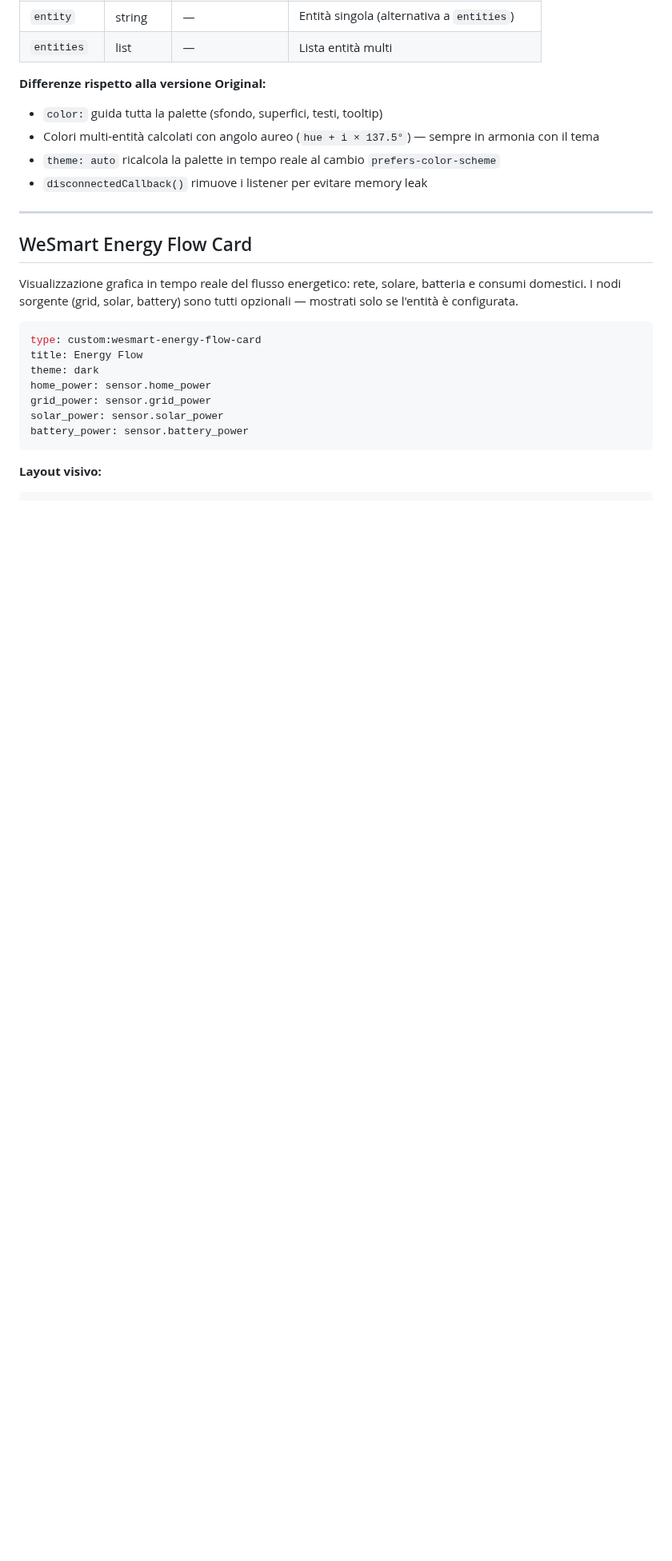
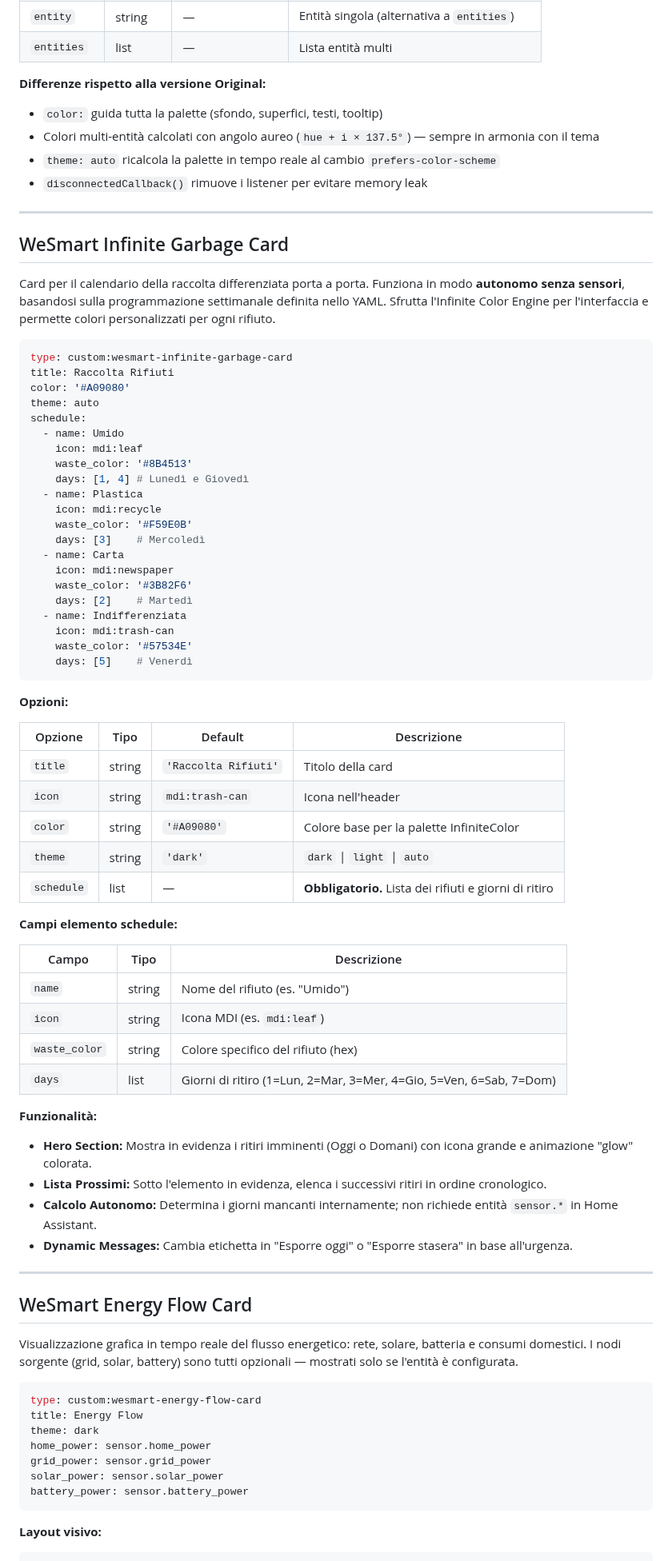
Before and after one commit to WeAreSmart-home/wesmart-original-custom-cards, a Markdown page: doc/README.md, the part around one of its changes. Shown at 80% size. Drawn GitHub-style; blank space fills up the shorter version.

Commit message:
feat: add WeSmart Infinite Garbage Card and updated preview

````diff
--- a/doc/README.md
+++ b/doc/README.md
@@ -828,6 +831,61 @@ entities:
 - Colori multi-entità calcolati con angolo aureo (`hue + i × 137.5°`) — sempre in armonia con il tema
 - `theme: auto` ricalcola la palette in tempo reale al cambio `prefers-color-scheme`
 - `disconnectedCallback()` rimuove i listener per evitare memory leak
+
+---
+
+## WeSmart Infinite Garbage Card
+
+Card per il calendario della raccolta differenziata porta a porta. Funziona in modo **autonomo senza sensori**, basandosi sulla programmazione settimanale definita nello YAML. Sfrutta l'Infinite Color Engine per l'interfaccia e permette colori personalizzati per ogni rifiuto.
+
+```yaml
+type: custom:wesmart-infinite-garbage-card
+title: Raccolta Rifiuti
+color: '#A09080'
+theme: auto
+schedule:
+  - name: Umido
+    icon: mdi:leaf
+    waste_color: '#8B4513'
+    days: [1, 4] # Lunedì e Giovedì
+  - name: Plastica
+    icon: mdi:recycle
+    waste_color: '#F59E0B'
+    days: [3]    # Mercoledì
+  - name: Carta
+    icon: mdi:newspaper
+    waste_color: '#3B82F6'
+    days: [2]    # Martedì
+  - name: Indifferenziata
+    icon: mdi:trash-can
+    waste_color: '#57534E'
+    days: [5]    # Venerdì
+```
+
+**Opzioni:**
+
+| Opzione | Tipo | Default | Descrizione |
+|---------|------|---------|-------------|
+| `title` | string | `'Raccolta Rifiuti'` | Titolo della card |
+| `icon` | string | `mdi:trash-can` | Icona nell'header |
+| `color` | string | `'#A09080'` | Colore base per la palette InfiniteColor |
+| `theme` | string | `'dark'` | `dark` \| `light` \| `auto` |
+| `schedule` | list | — | **Obbligatorio.** Lista dei rifiuti e giorni di ritiro |
+
+**Campi elemento schedule:**
+
+| Campo | Tipo | Descrizione |
+|-------|------|-------------|
+| `name` | string | Nome del rifiuto (es. "Umido") |
+| `icon` | string | Icona MDI (es. `mdi:leaf`) |
+| `waste_color` | string | Colore specifico del rifiuto (hex) |
+| `days` | list | Giorni di ritiro (1=Lun, 2=Mar, 3=Mer, 4=Gio, 5=Ven, 6=Sab, 7=Dom) |
+
+**Funzionalità:**
+- **Hero Section:** Mostra in evidenza i ritiri imminenti (Oggi o Domani) con icona grande e animazione "glow" colorata.
+- **Lista Prossimi:** Sotto l'elemento in evidenza, elenca i successivi ritiri in ordine cronologico.
+- **Calcolo Autonomo:** Determina i giorni mancanti internamente; non richiede entità `sensor.*` in Home Assistant.
+- **Dynamic Messages:** Cambia etichetta in "Esporre oggi" o "Esporre stasera" in base all'urgenza.
 
 ---
 
````
Also changed, not shown: other parts of doc/README.md (+3 -0 lines), README.md (+5 -1 lines), TODO.md (added, +2 -0 lines), WeSmart-InfiniteColor/Garbage/README.md (added, +60 -0 lines), WeSmart-InfiniteColor/README.md (+40 -0 lines), asset/images/garbage.png (added), 2 other files.
